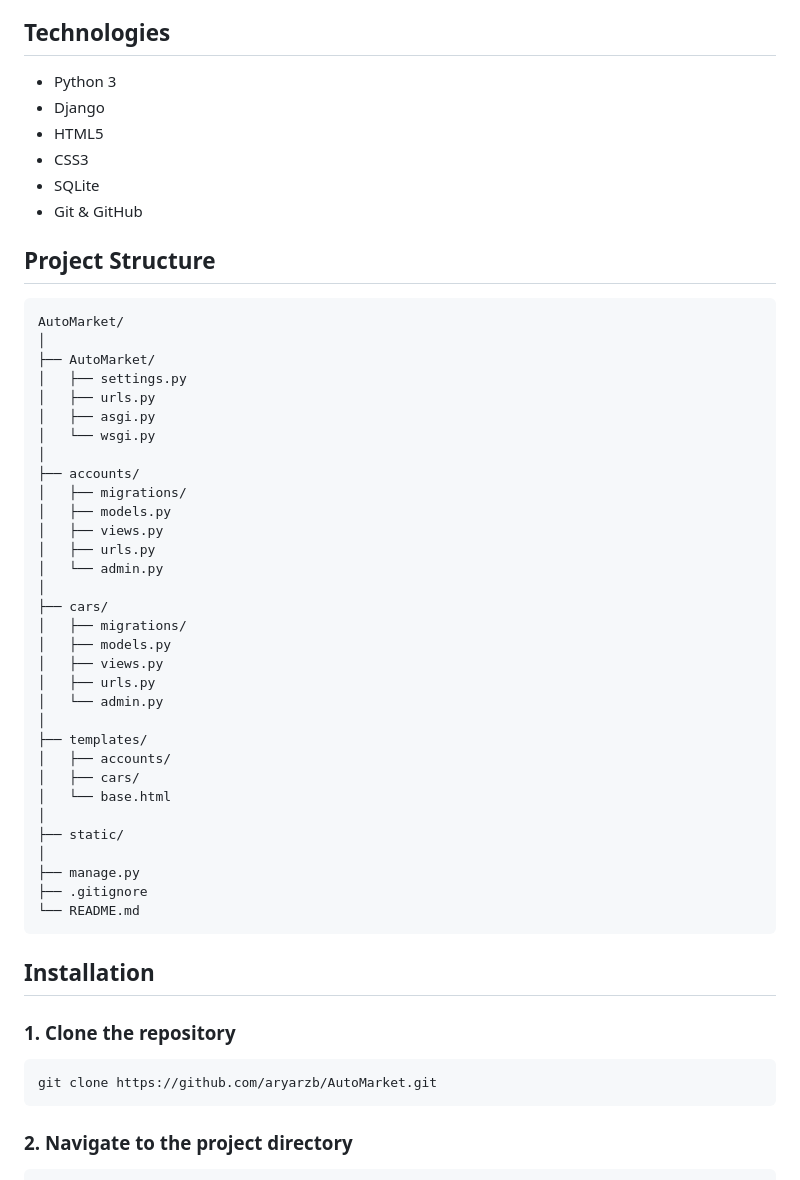
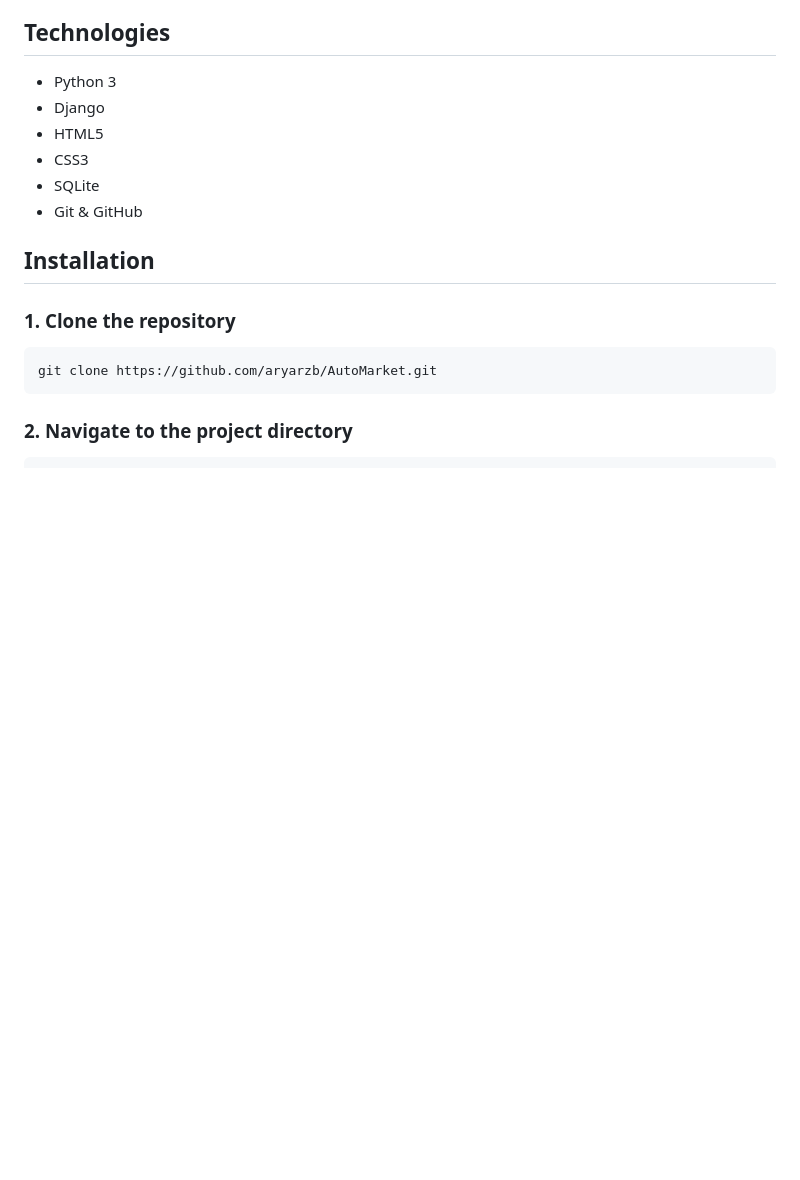
Before and after one commit to aryarzb/AutoMarket, a Markdown page: README.md, the part around the change. Rendered like a GitHub page; blank space fills up the shorter version.

````diff
--- a/README.md
+++ b/README.md
@@ -25,42 +25,7 @@ The project is designed as a simple car marketplace where users can create accou
 * SQLite
 * Git & GitHub
 
-##  Project Structure
 
-```text
-AutoMarket/
-│
-├── AutoMarket/
-│   ├── settings.py
-│   ├── urls.py
-│   ├── asgi.py
-│   └── wsgi.py
-│
-├── accounts/
-│   ├── migrations/
-│   ├── models.py
-│   ├── views.py
-│   ├── urls.py
-│   └── admin.py
-│
-├── cars/
-│   ├── migrations/
-│   ├── models.py
-│   ├── views.py
-│   ├── urls.py
-│   └── admin.py
-│
-├── templates/
-│   ├── accounts/
-│   ├── cars/
-│   └── base.html
-│
-├── static/
-│
-├── manage.py
-├── .gitignore
-└── README.md
-```
 
 ##  Installation
 
````
